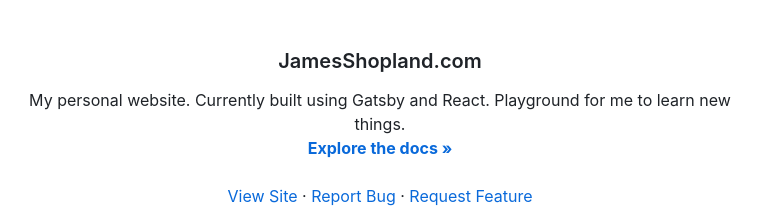
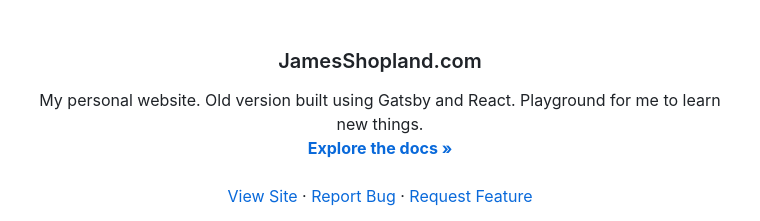
Before and after one commit to jolbol1/jolbol1.github.io, a Markdown page: README.md, the part around the change. GitHub-like rendering.

```diff
--- a/README.md
+++ b/README.md
@@ -13,7 +13,7 @@
 <h3 align="center">JamesShopland.com</h3>
 
   <p align="center">
-    My personal website. Currently built using Gatsby and React. Playground for me to learn new things.
+    My personal website. Old version built using Gatsby and React. Playground for me to learn new things.
     <br />
     <a href="https://github.com/jolbol1/jolbol1.github.io"><strong>Explore the docs »</strong></a>
     <br />
```
